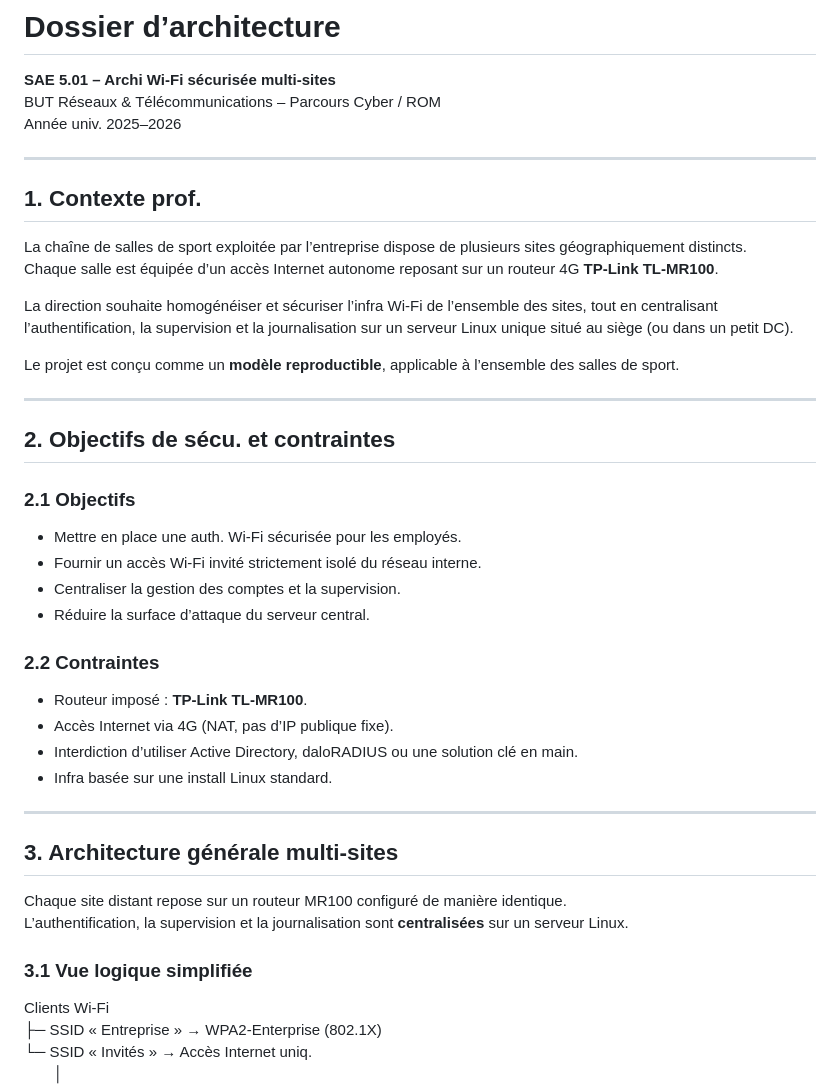
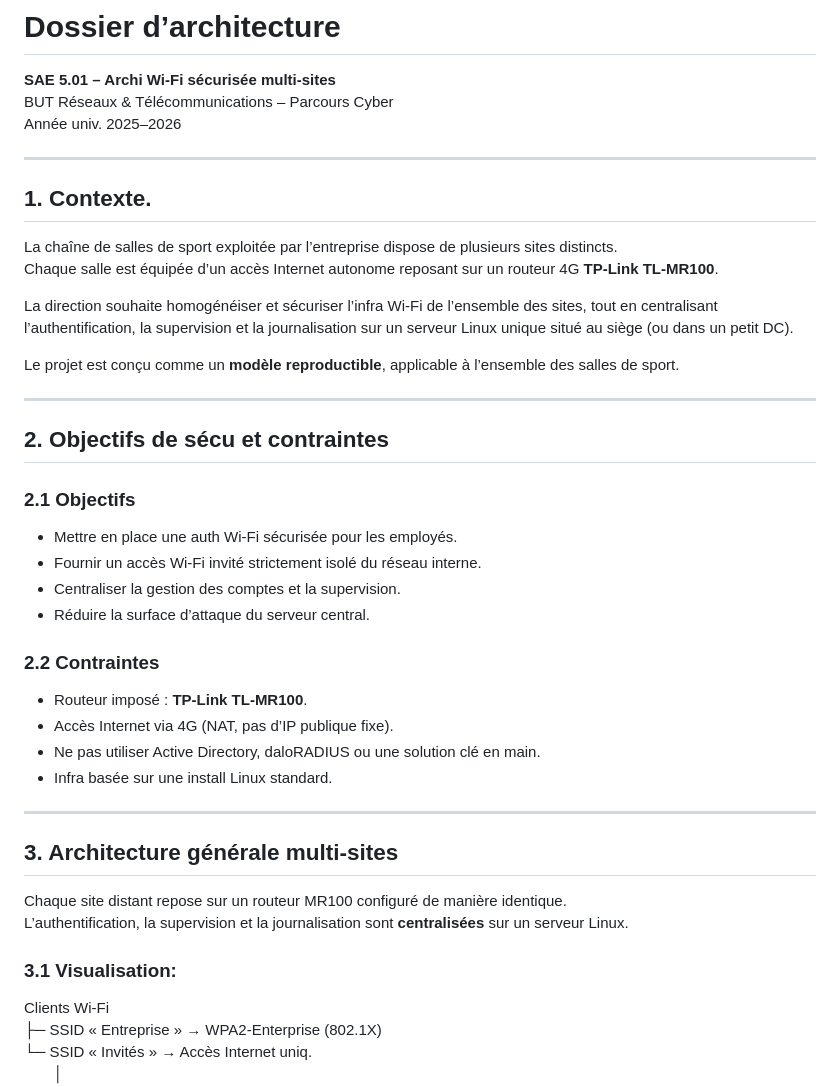
Before and after one commit to pinsourir/bazar, a Markdown page: dossier-architecture.md, the part around the change. Drawn GitHub-style.

Commit message:
contexte + visualisation
Updated the document to clarify context and objectives.

```diff
--- a/dossier-architecture.md
+++ b/dossier-architecture.md
@@ -1,13 +1,13 @@
 # Dossier d’architecture
 **SAE 5.01 – Archi Wi-Fi sécurisée multi-sites**
-BUT Réseaux & Télécommunications – Parcours Cyber / ROM
+BUT Réseaux & Télécommunications – Parcours Cyber
 Année univ. 2025–2026
 
 ---
 
-## 1. Contexte prof.
+## 1. Contexte.
 
-La chaîne de salles de sport exploitée par l’entreprise dispose de plusieurs sites géographiquement distincts.
+La chaîne de salles de sport exploitée par l’entreprise dispose de plusieurs sites distincts.
 Chaque salle est équipée d’un accès Internet autonome reposant sur un routeur 4G **TP-Link TL-MR100**.
 
 La direction souhaite homogénéiser et sécuriser l’infra Wi-Fi de l’ensemble des sites, tout en centralisant l’authentification, la supervision et la journalisation sur un serveur Linux unique situé au siège (ou dans un petit DC).
@@ -16,10 +16,10 @@ Le projet est conçu comme un **modèle reproductible**, applicable à l’ensem
 
 ---
 
-## 2. Objectifs de sécu. et contraintes
+## 2. Objectifs de sécu et contraintes
 
 ### 2.1 Objectifs
-- Mettre en place une auth. Wi-Fi sécurisée pour les employés.
+- Mettre en place une auth Wi-Fi sécurisée pour les employés.
 - Fournir un accès Wi-Fi invité strictement isolé du réseau interne.
 - Centraliser la gestion des comptes et la supervision.
 - Réduire la surface d’attaque du serveur central.
@@ -27,7 +27,7 @@ Le projet est conçu comme un **modèle reproductible**, applicable à l’ensem
 ### 2.2 Contraintes
 - Routeur imposé : **TP-Link TL-MR100**.
 - Accès Internet via 4G (NAT, pas d’IP publique fixe).
-- Interdiction d’utiliser Active Directory, daloRADIUS ou une solution clé en main.
+- Ne pas utiliser Active Directory, daloRADIUS ou une solution clé en main.
 - Infra basée sur une install Linux standard.
 
 ---
@@ -37,7 +37,7 @@ Le projet est conçu comme un **modèle reproductible**, applicable à l’ensem
 Chaque site distant repose sur un routeur MR100 configuré de manière identique.
 L’authentification, la supervision et la journalisation sont **centralisées** sur un serveur Linux.
 
-### 3.1 Vue logique simplifiée
+### 3.1 Visualisation:
 
 Clients Wi-Fi
 ├─ SSID « Entreprise » → WPA2-Enterprise (802.1X)
```
